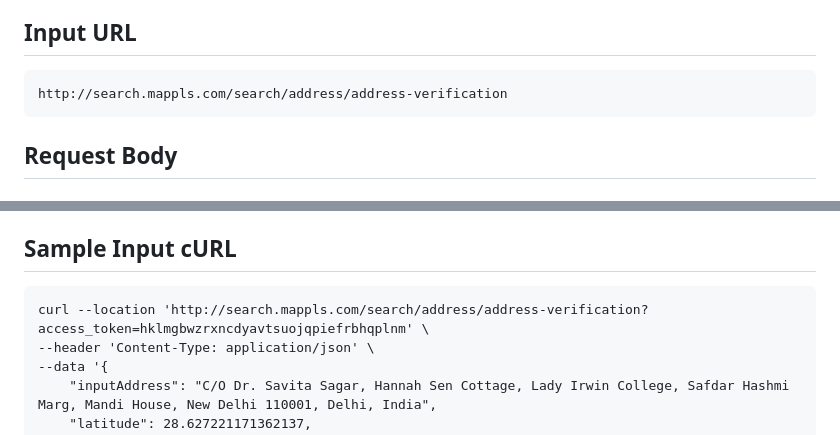
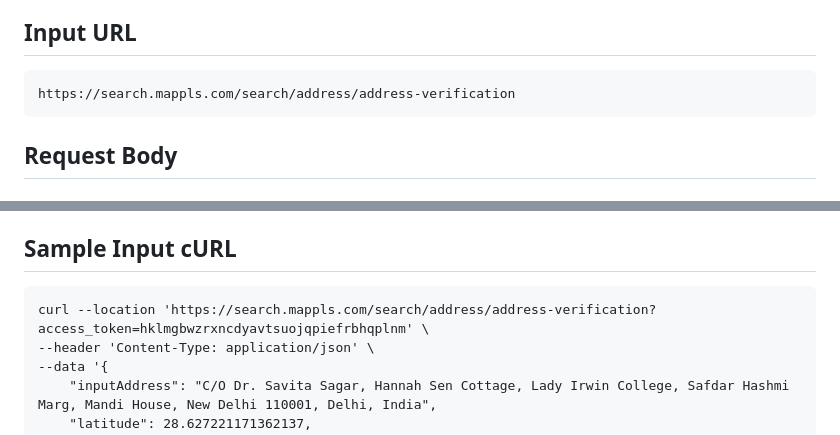
Before and after one commit to mappls-api/mappls-rest-apis, a Markdown page: mappls-reserved-apis/mappls-location-verification-api/readme.md, 2 parts joined by grey strips. Drawn GitHub-style.

Commit message:
typos corrected in location verification

````diff
--- a/mappls-reserved-apis/mappls-location-verification-api/readme.md
+++ b/mappls-reserved-apis/mappls-location-verification-api/readme.md
@@ -47,7 +47,7 @@ POST
 ## Input URL
 
 ```html
-http://search.mappls.com/search/address/address-verification
+https://search.mappls.com/search/address/address-verification
 ```
 
 ## Request Body
@@ -185,7 +185,7 @@ Content-Type: `application/json`
 ## Sample Input cURL
 
 ``` curl
-curl --location 'http://search.mappls.com/search/address/address-verification?access_token=hklmgbwzrxncdyavtsuojqpiefrbhqplnm' \
+curl --location 'https://search.mappls.com/search/address/address-verification?access_token=hklmgbwzrxncdyavtsuojqpiefrbhqplnm' \
 --header 'Content-Type: application/json' \
 --data '{
     "inputAddress": "C/O Dr. Savita Sagar, Hannah Sen Cottage, Lady Irwin College, Safdar Hashmi Marg, Mandi House, New Delhi 110001, Delhi, India",
````
